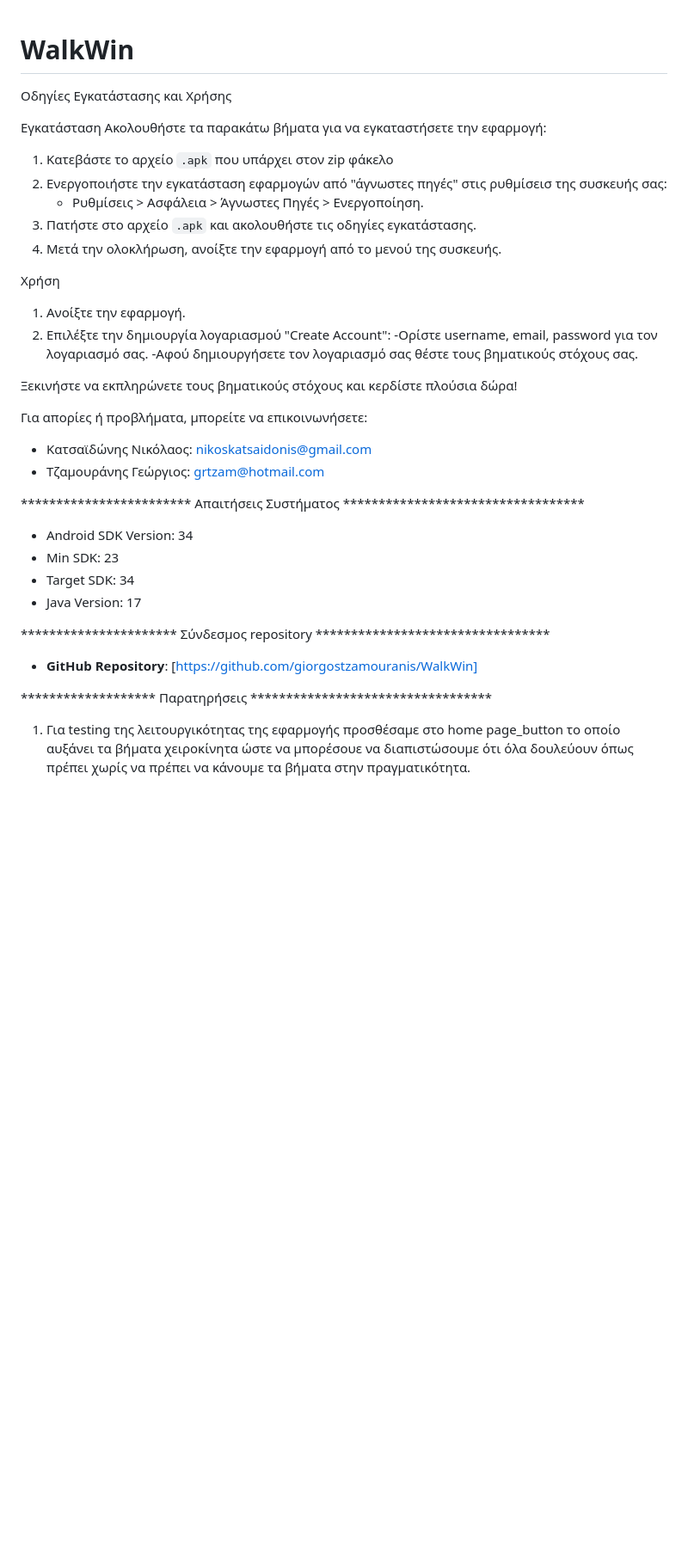
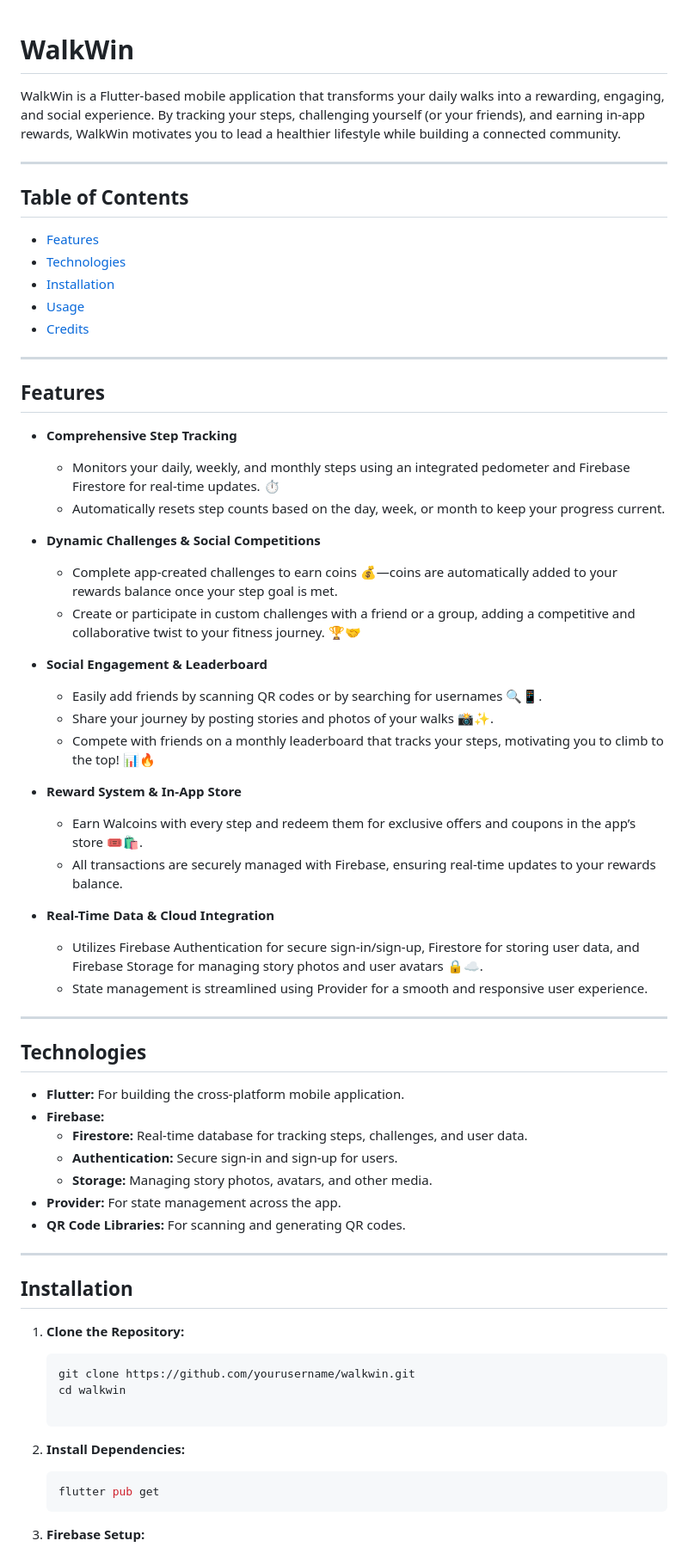
Before and after one commit to giorgostzamouranis/WalkWin, a Markdown page: README.md, the part around one of its changes. Shown at 86% size. Rendered like a GitHub page; blank space fills up the shorter version.

````diff
--- a/README.md
+++ b/README.md
@@ -1,48 +1,67 @@
 # WalkWin
 
+WalkWin is a Flutter-based mobile application that transforms your daily walks into a rewarding, engaging, and social experience. By tracking your steps, challenging yourself (or your friends), and earning in-app rewards, WalkWin motivates you to lead a healthier lifestyle while building a connected community.
 
+---
 
-Οδηγίες Εγκατάστασης και Χρήσης
+## Table of Contents
 
-Εγκατάσταση
-Ακολουθήστε τα παρακάτω βήματα για να εγκαταστήσετε την εφαρμογή:
-1. Κατεβάστε το αρχείο `.apk` που υπάρχει στον zip φάκελο
-2. Ενεργοποιήστε την εγκατάσταση εφαρμογών από "άγνωστες πηγές" στις ρυθμίσεισ της συσκευής σας:
-   - Ρυθμίσεις > Ασφάλεια > Άγνωστες Πηγές > Ενεργοποίηση.
-3. Πατήστε στο αρχείο `.apk` και ακολουθήστε τις οδηγίες εγκατάστασης.
-4. Μετά την ολοκλήρωση, ανοίξτε την εφαρμογή από το μενού της συσκευής.
+- [Features](#features)
+- [Technologies](#technologies)
+- [Installation](#installation)
+- [Usage](#usage)
+- [Credits](#credits)
 
+---
 
-Χρήση
-1. Ανοίξτε την εφαρμογή.
-2. Επιλέξτε την δημιουργία λογαριασμού "Create Account":
-	-Ορίστε username, email, password για τον λογαριασμό σας.
-	-Αφού δημιουργήσετε τον λογαριασμό σας θέστε τους βηματικούς στόχους σας.
+## Features
 
-Ξεκινήστε να εκπληρώνετε τους βηματικούς στόχους και κερδίστε πλούσια δώρα!
+- **Comprehensive Step Tracking**
+  - Monitors your daily, weekly, and monthly steps using an integrated pedometer and Firebase Firestore for real-time updates. ⏱️
+  - Automatically resets step counts based on the day, week, or month to keep your progress current.
 
+- **Dynamic Challenges & Social Competitions**
+  - Complete app-created challenges to earn coins 💰—coins are automatically added to your rewards balance once your step goal is met.
+  - Create or participate in custom challenges with a friend or a group, adding a competitive and collaborative twist to your fitness journey. 🏆🤝
 
-Για απορίες ή προβλήματα, μπορείτε να επικοινωνήσετε:
-- Κατσαϊδώνης Νικόλαος: nikoskatsaidonis@gmail.com
-- Τζαμουράνης Γεώργιος: grtzam@hotmail.com
+- **Social Engagement & Leaderboard**
+  - Easily add friends by scanning QR codes or by searching for usernames 🔍📱.
+  - Share your journey by posting stories and photos of your walks 📸✨.
+  - Compete with friends on a monthly leaderboard that tracks your steps, motivating you to climb to the top! 📊🔥
 
+- **Reward System & In-App Store**
+  - Earn Walcoins with every step and redeem them for exclusive offers and coupons in the app’s store 🎟️🛍️.
+  - All transactions are securely managed with Firebase, ensuring real-time updates to your rewards balance.
 
+- **Real-Time Data & Cloud Integration**
+  - Utilizes Firebase Authentication for secure sign-in/sign-up, Firestore for storing user data, and Firebase Storage for managing story photos and user avatars 🔒☁️.
+  - State management is streamlined using Provider for a smooth and responsive user experience.
 
+---
 
-************************ Απαιτήσεις Συστήματος **********************************
+## Technologies
 
-- Android SDK Version: 34
-- Min SDK: 23
-- Target SDK: 34
-- Java Version: 17
+- **Flutter:** For building the cross-platform mobile application.
+- **Firebase:**
+  - **Firestore:** Real-time database for tracking steps, challenges, and user data.
+  - **Authentication:** Secure sign-in and sign-up for users.
+  - **Storage:** Managing story photos, avatars, and other media.
+- **Provider:** For state management across the app.
+- **QR Code Libraries:** For scanning and generating QR codes.
 
+---
 
-********************** Σύνδεσμος repository *********************************
-- **GitHub Repository**: [https://github.com/giorgostzamouranis/WalkWin]
+## Installation
 
+1. **Clone the Repository:**
 
+   ```bash
+   git clone https://github.com/yourusername/walkwin.git
+   cd walkwin
 
-******************* Παρατηρήσεις **********************************
+2. **Install Dependencies:**
 
-1) Για testing της λειτουργικότητας της εφαρμογής προσθέσαμε στο home page_button το οποίο αυξάνει τα βήματα χειροκίνητα ώστε να μπορέσουε να διαπιστώσουμε ότι όλα δουλεύουν όπως πρέπει χωρίς να πρέπει να κάνουμε τα βήματα στην πραγματικότητα.
+   ```bash
+   flutter pub get
+3. **Firebase Setup:**
 
````
Also changed, not shown: other parts of README.md (+28 -2 lines).
